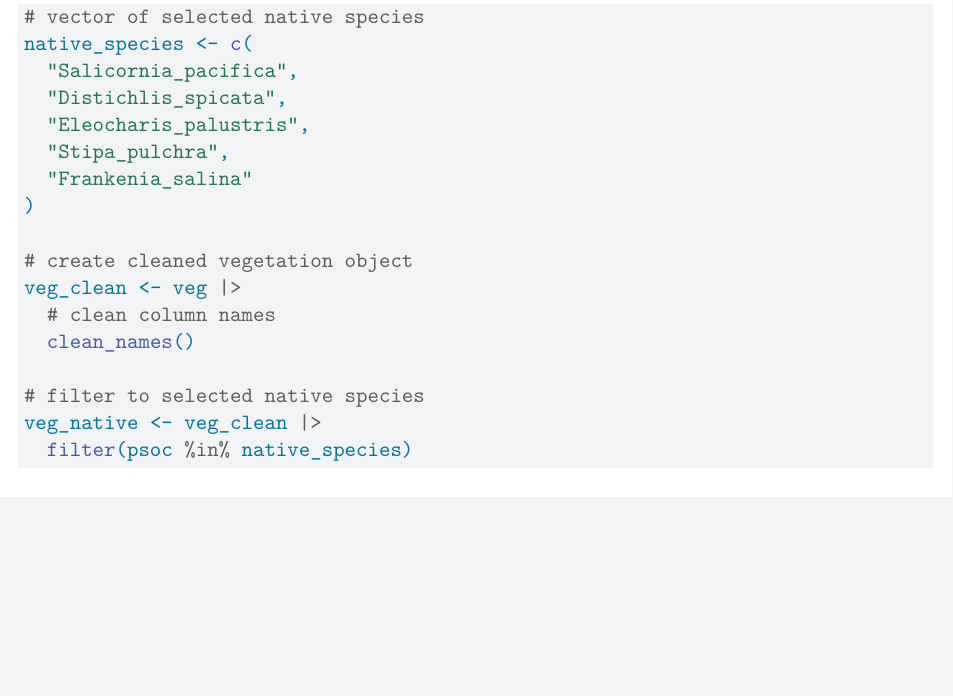
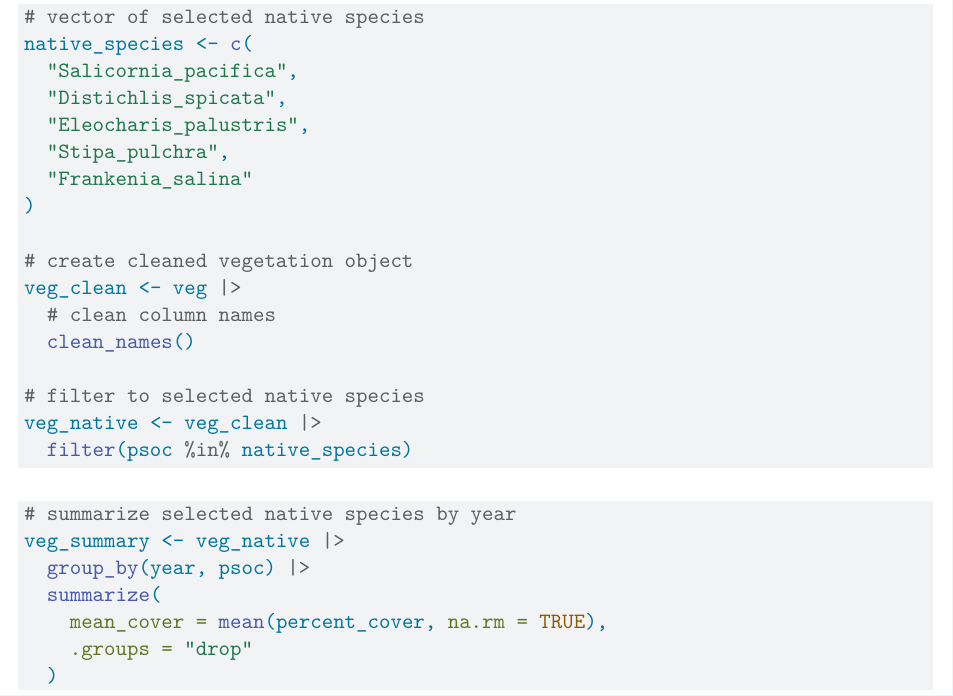
Before and after one commit to ncutner-alt/intermediate-elective-02, a Quarto document (code/Cutner-Nina_Intermediate-elective-02.qmd): part of page 2 of 2, cut so that both start at the same text, the shorter picture padded with empty space. Rendered offline with R 4.5, knitr and Pandoc in place of Quarto, then LaTeX, with nearby package versions; column names are cleaned by a stand-in for the janitor package.

Commit message:
summarizing native species by year

````diff
--- a/code/Cutner-Nina_Intermediate-elective-02.qmd
+++ b/code/Cutner-Nina_Intermediate-elective-02.qmd
@@ -77,3 +77,17 @@ veg_native <- veg_clean |>
   filter(psoc %in% native_species)
 
 ```
+
+```{r}
+#| label: native-vegetation-figure
+#| fig-width: 8
+#| fig-height: 5
+
+# summarize selected native species by year
+veg_summary <- veg_native |>
+  group_by(year, psoc) |>
+  summarize(
+    mean_cover = mean(percent_cover, na.rm = TRUE),
+    .groups = "drop"
+  )
+```
````
